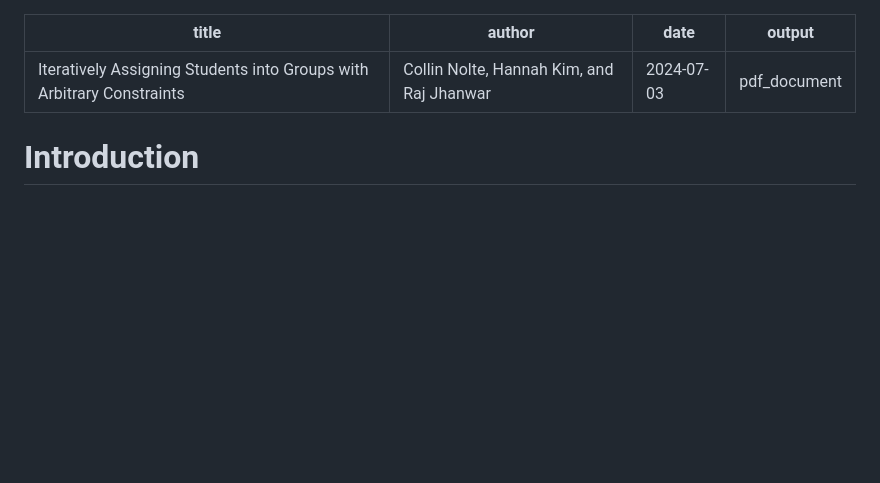
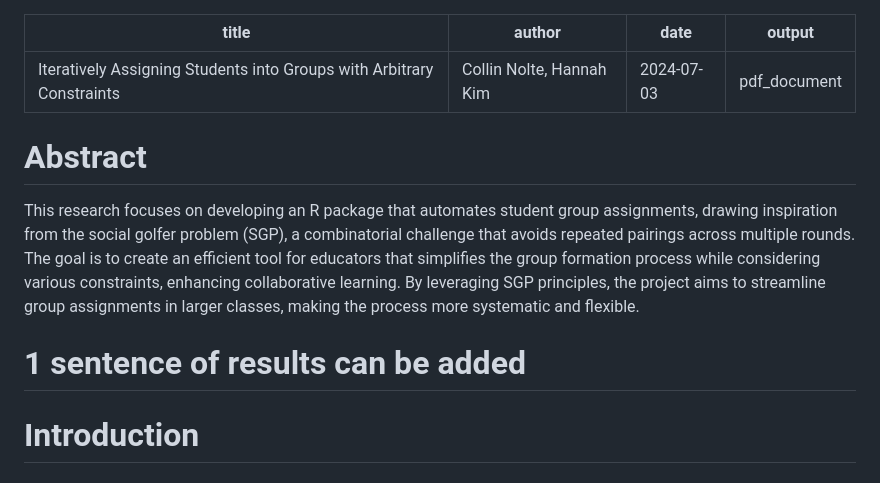
Before and after one commit to collinn/golfr, a Markdown page: projectpaper.md, the part around the change. GitHub-like rendering; blank space fills up the shorter version.

Commit message:
Abstract added

```diff
--- a/projectpaper.md
+++ b/projectpaper.md
@@ -1,9 +1,15 @@
 ---
 title: "Iteratively Assigning Students into Groups with Arbitrary Constraints"
-author: "Collin Nolte, Hannah Kim, and Raj Jhanwar"
+author: "Collin Nolte, Hannah Kim"
 date: "2024-07-03"
 output: pdf_document
 ---
+
+# Abstract
+
+This research focuses on developing an R package that automates student group assignments, drawing inspiration from the social golfer problem (SGP), a combinatorial challenge that avoids repeated pairings across multiple rounds. The goal is to create an efficient tool for educators that simplifies the group formation process while considering various constraints, enhancing collaborative learning. By leveraging SGP principles, the project aims to streamline group assignments in larger classes, making the process more systematic and flexible.
+# 1 sentence of results can be added
+
 
 # Introduction
 ## Objective
```
